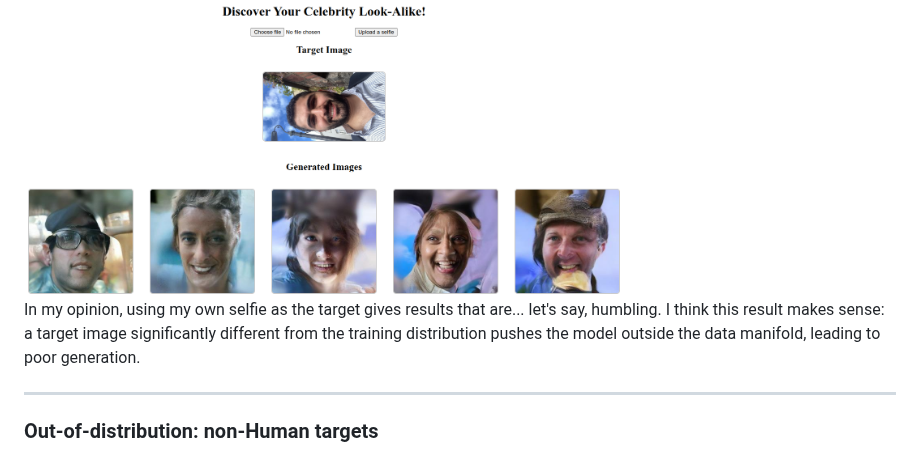
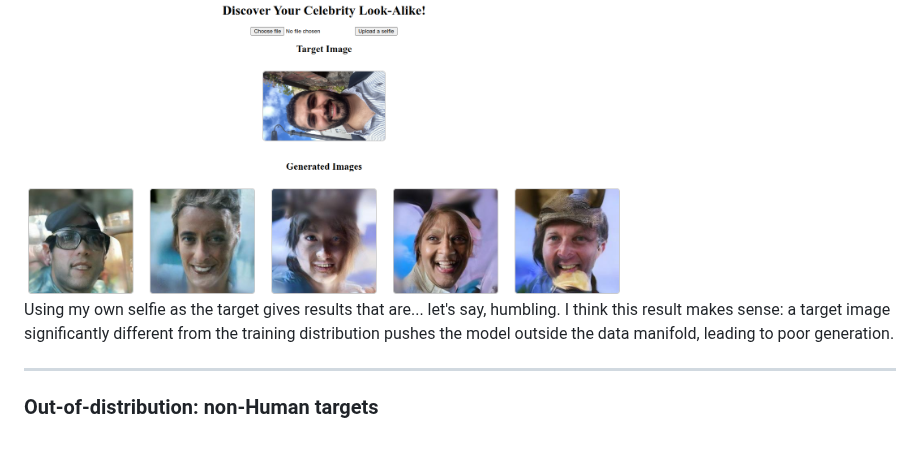
Before and after one commit to saArbabi/look-like-a-star, a Markdown page: README.md, the part around the change. Rendered like a GitHub page.

```diff
--- a/README.md
+++ b/README.md
@@ -109,7 +109,7 @@ When using in-distribution target images, the model performs well. The generated
 
 <img src="generated_images/selfie_gen.png" alt="Generated Images - Selfie" width="600">
 
-In my opinion, using my own selfie as the target gives results that are... let's say, humbling. I think this result makes sense: a target image significantly different from the training distribution pushes the model outside the data manifold, leading to poor generation.
+Using my own selfie as the target gives results that are... let's say, humbling. I think this result makes sense: a target image significantly different from the training distribution pushes the model outside the data manifold, leading to poor generation.
 
 ---
 
```
